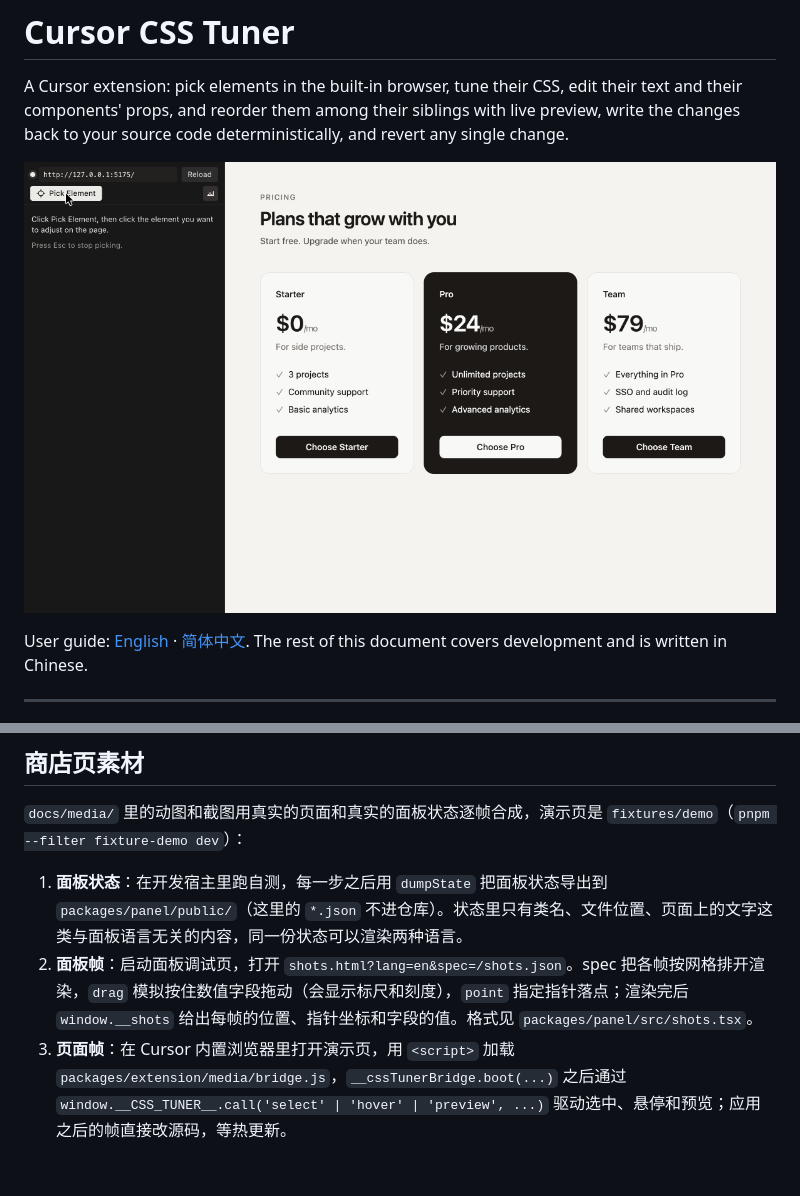
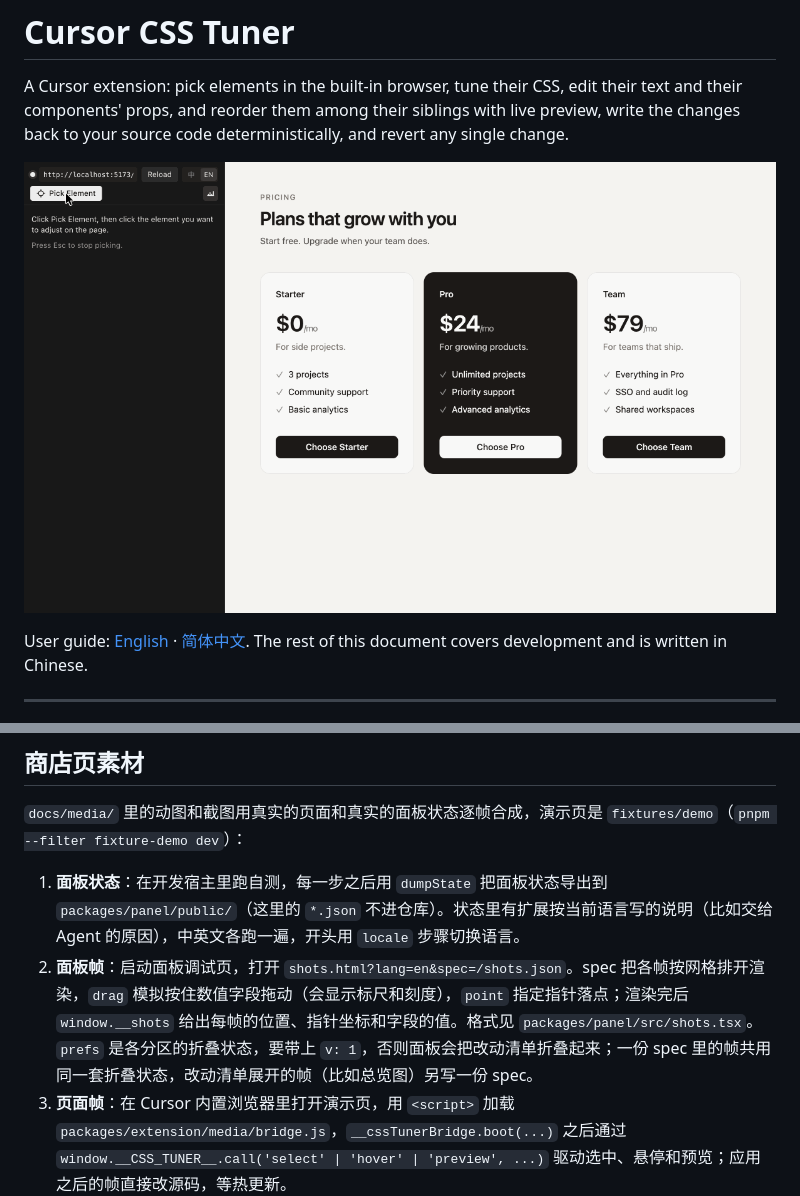
Before and after one commit to WYCM9527/Codex-CSS-Tuner, a Markdown page: README.md, 2 parts joined by grey strips. GitHub-like rendering; pictures changed too: docs/media/hero.gif; blank space fills up the shorter version.

Commit message:
商店页：按新界面重录演示动图和总览截图
选中、拖动内边距和圆角、全部应用的流程不变，结尾多一拍点开改动清单看写入结果；总览图展开改动清单，标出两条改动的写回位置。README 的素材说明补上中英文各跑一遍自测、spec 的折叠状态要带 v: 1。

```diff
--- a/README.md
+++ b/README.md
@@ -80,8 +80,8 @@ CI 跑不了内置浏览器，端到端测试在本机的 Cursor 里跑：扩展
 
 `docs/media/` 里的动图和截图用真实的页面和真实的面板状态逐帧合成，演示页是 `fixtures/demo`（`pnpm --filter fixture-demo dev`）：
 
-1. **面板状态**：在开发宿主里跑自测，每一步之后用 `dumpState` 把面板状态导出到 `packages/panel/public/`（这里的 `*.json` 不进仓库）。状态里只有类名、文件位置、页面上的文字这类与面板语言无关的内容，同一份状态可以渲染两种语言。
-2. **面板帧**：启动面板调试页，打开 `shots.html?lang=en&spec=/shots.json`。spec 把各帧按网格排开渲染，`drag` 模拟按住数值字段拖动（会显示标尺和刻度），`point` 指定指针落点；渲染完后 `window.__shots` 给出每帧的位置、指针坐标和字段的值。格式见 `packages/panel/src/shots.tsx`。
+1. **面板状态**：在开发宿主里跑自测，每一步之后用 `dumpState` 把面板状态导出到 `packages/panel/public/`（这里的 `*.json` 不进仓库）。状态里有扩展按当前语言写的说明（比如交给 Agent 的原因），中英文各跑一遍，开头用 `locale` 步骤切换语言。
+2. **面板帧**：启动面板调试页，打开 `shots.html?lang=en&spec=/shots.json`。spec 把各帧按网格排开渲染，`drag` 模拟按住数值字段拖动（会显示标尺和刻度），`point` 指定指针落点；渲染完后 `window.__shots` 给出每帧的位置、指针坐标和字段的值。格式见 `packages/panel/src/shots.tsx`。`prefs` 是各分区的折叠状态，要带上 `v: 1`，否则面板会把改动清单折叠起来；一份 spec 里的帧共用同一套折叠状态，改动清单展开的帧（比如总览图）另写一份 spec。
 3. **页面帧**：在 Cursor 内置浏览器里打开演示页，用 `<script>` 加载 `packages/extension/media/bridge.js`，`__cssTunerBridge.boot(...)` 之后通过 `window.__CSS_TUNER__.call('select' | 'hover' | 'preview', ...)` 驱动选中、悬停和预览；应用之后的帧直接改源码，等热更新。
 4. **合成**：写一份分镜 JSON（每帧的面板裁切位置、页面截图、指针和停留时间），运行 `node scripts/media/compose.mjs <分镜文件>` 输出动图和静态截图。
 
```
Also changed, not shown: docs/media/hero.zh-CN.gif, docs/media/overview.png, docs/media/overview.zh-CN.png.
